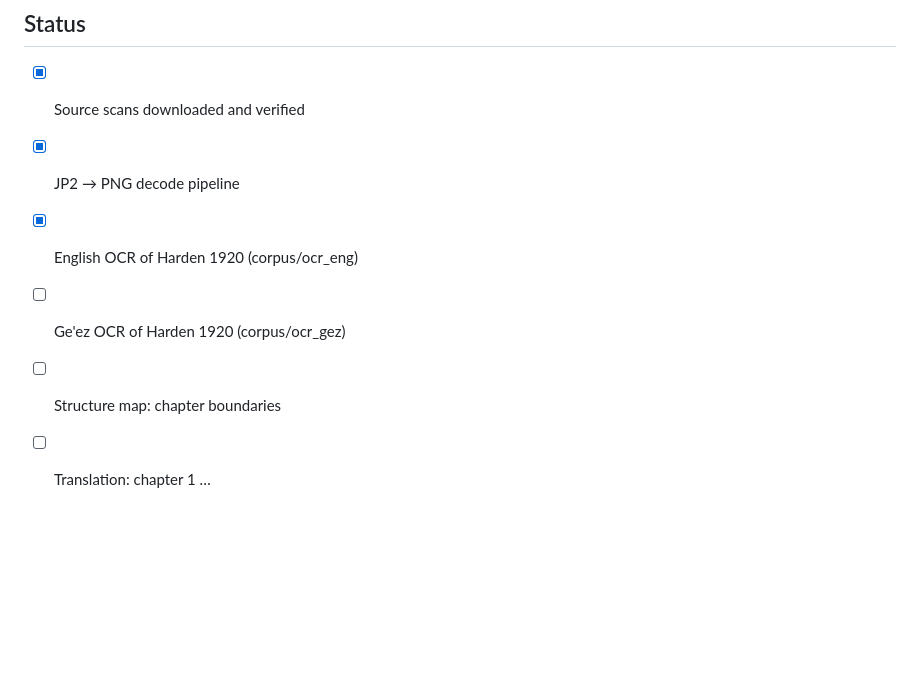
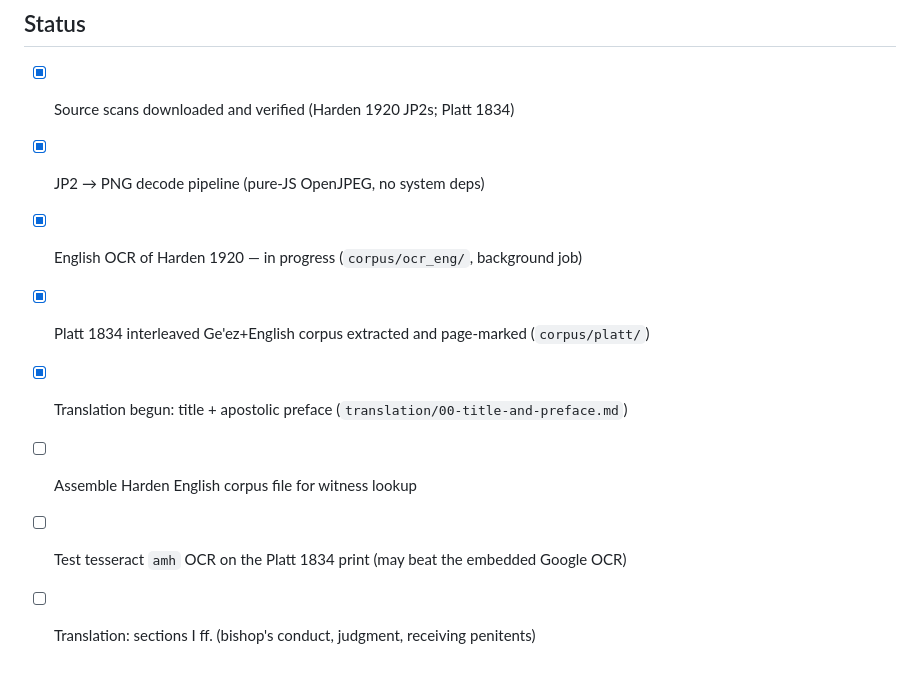
Before and after one commit to Antelling/TewahedoBroaderCanon, a Markdown page: README.md, the part around the change. Drawn GitHub-style; blank space fills up the shorter version.

Commit message:
README: status update

```diff
--- a/README.md
+++ b/README.md
@@ -47,9 +47,11 @@ No commercial tools; pure open source, running locally:
 
 ## Status
 
-- [x] Source scans downloaded and verified
-- [x] JP2 → PNG decode pipeline
-- [x] English OCR of Harden 1920 (corpus/ocr_eng)
-- [ ] Ge'ez OCR of Harden 1920 (corpus/ocr_gez)
-- [ ] Structure map: chapter boundaries
-- [ ] Translation: chapter 1 …
+- [x] Source scans downloaded and verified (Harden 1920 JP2s; Platt 1834)
+- [x] JP2 → PNG decode pipeline (pure-JS OpenJPEG, no system deps)
+- [x] English OCR of Harden 1920 — in progress (`corpus/ocr_eng/`, background job)
+- [x] Platt 1834 interleaved Ge'ez+English corpus extracted and page-marked (`corpus/platt/`)
+- [x] Translation begun: title + apostolic preface (`translation/00-title-and-preface.md`)
+- [ ] Assemble Harden English corpus file for witness lookup
+- [ ] Test tesseract `amh` OCR on the Platt 1834 print (may beat the embedded Google OCR)
+- [ ] Translation: sections I ff. (bishop's conduct, judgment, receiving penitents)
```
